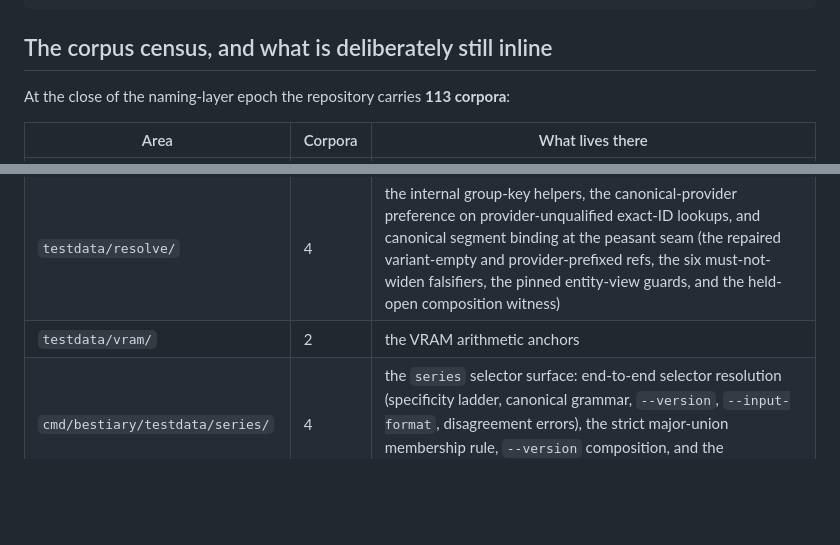
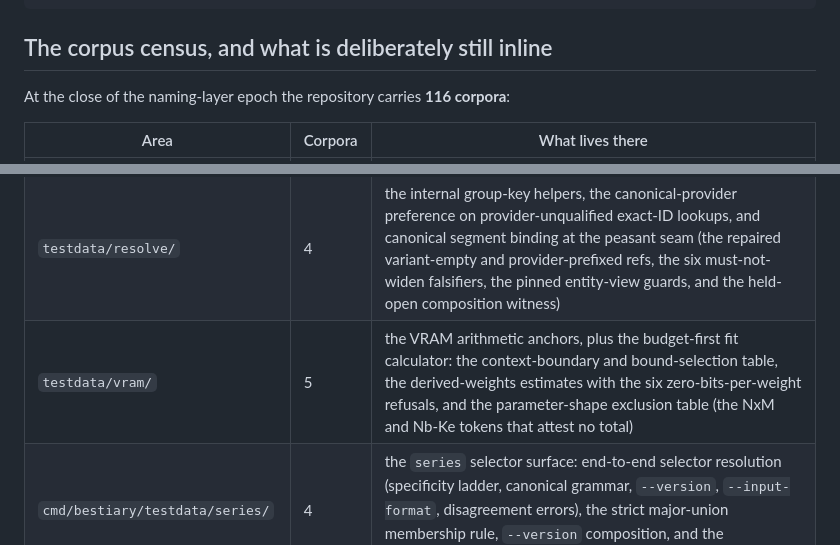
Before and after one commit to dayvidpham/bestiary, a Markdown page: TESTING.md, 2 parts joined by grey strips. Drawn GitHub-style; blank space fills up the shorter version.

Commit message:
docs(testing): record the three fit-calculator corpora in the census
testdata/vram/ 2 -> 5 and the repository total 113 -> 116: the context-boundary
table (N=7), the derived-weights estimates with the six zero-bits-per-weight
refusals (N=12), and the parameter-shape exclusion table (N=11).

```diff
--- a/TESTING.md
+++ b/TESTING.md
@@ -127,7 +127,7 @@ func Test<Name>(t *testing.T) {
 
 ## The corpus census, and what is deliberately still inline
 
-At the close of the naming-layer epoch the repository carries **113 corpora**:
+At the close of the naming-layer epoch the repository carries **116 corpora**:
 
 | Area | Corpora | What lives there |
 |---|---|---|
@@ -139,7 +139,7 @@ At the close of the naming-layer epoch the repository carries **113 corpora**:
 | `testdata/midid/` | 3 | the internal mid-ID token engine |
 | `testdata/metadata/` | 3 | the models.dev ingest detectors (status / link type / reasoning-option kind) |
 | `testdata/resolve/` | 4 | the internal group-key helpers, the canonical-provider preference on provider-unqualified exact-ID lookups, and canonical segment binding at the peasant seam (the repaired variant-empty and provider-prefixed refs, the six must-not-widen falsifiers, the pinned entity-view guards, and the held-open composition witness) |
-| `testdata/vram/` | 2 | the VRAM arithmetic anchors |
+| `testdata/vram/` | 5 | the VRAM arithmetic anchors, plus the budget-first fit calculator: the context-boundary and bound-selection table, the derived-weights estimates with the six zero-bits-per-weight refusals, and the parameter-shape exclusion table (the NxM and Nb-Ke tokens that attest no total) |
 | `cmd/bestiary/testdata/series/` | 4 | the `series` selector surface: end-to-end selector resolution (specificity ladder, canonical grammar, `--version`, `--input-format`, disagreement errors), the strict major-union membership rule, `--version` composition, and the `selectSeries` readings over a synthetic universe |
 | `cmd/bestiary-gen/testdata/gen/` | 9 | the identifier builders (`slugToIdentifier`, `providerConstName`, `styleSegment`, `entityConstName`, `splitComma`) |
 | `cmd/bestiary-ollama/testdata/ollama/` | 1 | Ollama tag normalization |
```
